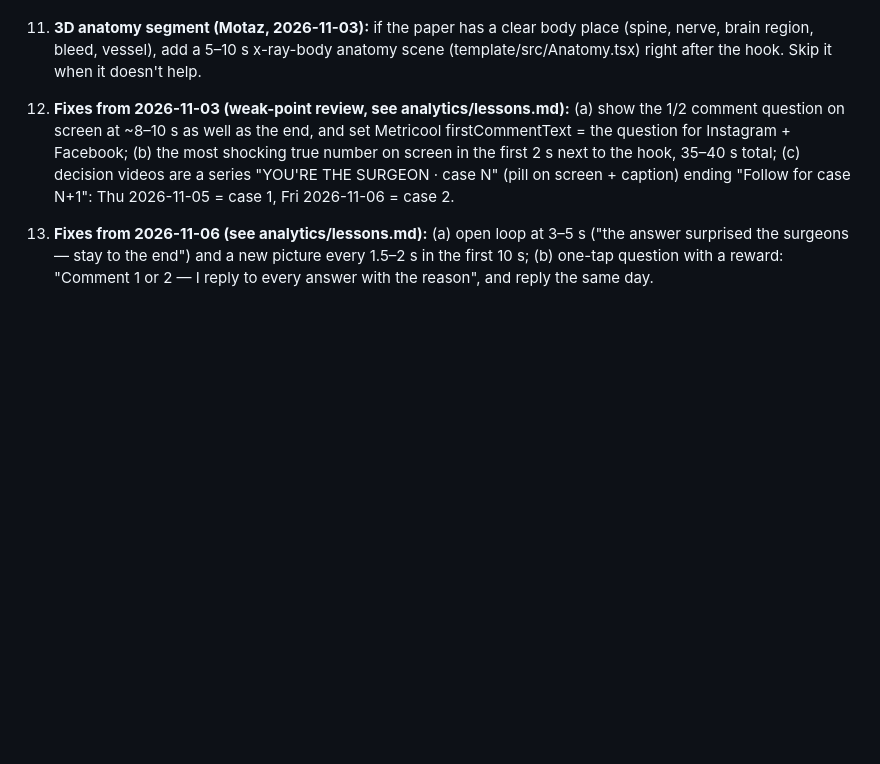
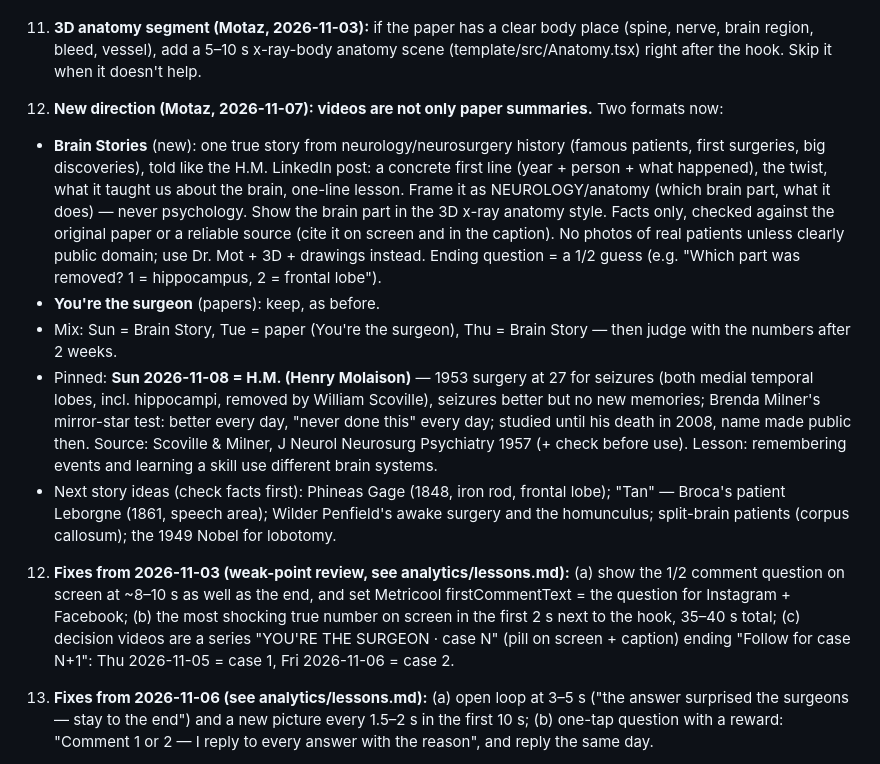
Before and after one commit to motazalqawasma/neuromot-media, a Markdown page: PLAN.md, the part around the change. Rendered like a GitHub page; blank space fills up the shorter version.

Commit message:
New direction: Brain Stories + papers; pin H.M. for Sunday
Co-Authored-By: Claude Opus 5.5 <noreply@anthropic.com>
Claude-Session: https://claude.ai/code/session_017jLmPpmzbru5rK7MgScx5j

```diff
--- a/PLAN.md
+++ b/PLAN.md
@@ -30,6 +30,13 @@ Last updated: 2026-11-07 (daily analysis: Tremor best first day, 600 views, Face
 9. **Growth prompts (Motaz, 2026-10-31, see strategy/playbook.md):** every video gets a hook lab (15 hooks in 5 groups → best 5 → use #1) and a retention pass on the script; carousels end with a save reason + a share reason. Pinned hooks still win over the hook lab.
 
 10. **3D anatomy segment (Motaz, 2026-11-03):** if the paper has a clear body place (spine, nerve, brain region, bleed, vessel), add a 5–10 s x-ray-body anatomy scene (template/src/Anatomy.tsx) right after the hook. Skip it when it doesn't help.
+
+13. **New direction (Motaz, 2026-11-07): videos are not only paper summaries.** Two formats now:
+   - **Brain Stories** (new): one true story from neurology/neurosurgery history (famous patients, first surgeries, big discoveries), told like the H.M. LinkedIn post: a concrete first line (year + person + what happened), the twist, what it taught us about the brain, one-line lesson. Frame it as NEUROLOGY/anatomy (which brain part, what it does) — never psychology. Show the brain part in the 3D x-ray anatomy style. Facts only, checked against the original paper or a reliable source (cite it on screen and in the caption). No photos of real patients unless clearly public domain; use Dr. Mot + 3D + drawings instead. Ending question = a 1/2 guess (e.g. "Which part was removed? 1 = hippocampus, 2 = frontal lobe").
+   - **You're the surgeon** (papers): keep, as before.
+   - Mix: Sun = Brain Story, Tue = paper (You're the surgeon), Thu = Brain Story — then judge with the numbers after 2 weeks.
+   - Pinned: **Sun 2026-11-08 = H.M. (Henry Molaison)** — 1953 surgery at 27 for seizures (both medial temporal lobes, incl. hippocampi, removed by William Scoville), seizures better but no new memories; Brenda Milner's mirror-star test: better every day, "never done this" every day; studied until his death in 2008, name made public then. Source: Scoville & Milner, J Neurol Neurosurg Psychiatry 1957 (+ check before use). Lesson: remembering events and learning a skill use different brain systems.
+   - Next story ideas (check facts first): Phineas Gage (1848, iron rod, frontal lobe); "Tan" — Broca's patient Leborgne (1861, speech area); Wilder Penfield's awake surgery and the homunculus; split-brain patients (corpus callosum); the 1949 Nobel for lobotomy.
 
 12. **Fixes from 2026-11-03 (weak-point review, see analytics/lessons.md):** (a) show the 1/2 comment question on screen at ~8–10 s as well as the end, and set Metricool firstCommentText = the question for Instagram + Facebook; (b) the most shocking true number on screen in the first 2 s next to the hook, 35–40 s total; (c) decision videos are a series "YOU'RE THE SURGEON · case N" (pill on screen + caption) ending "Follow for case N+1": Thu 2026-11-05 = case 1, Fri 2026-11-06 = case 2.
 
```
Also changed, not shown: prompts/daily-video-task.md (+3 -0 lines).
